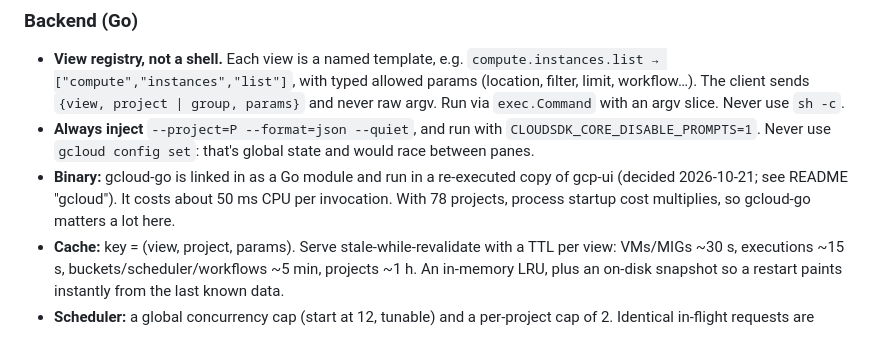
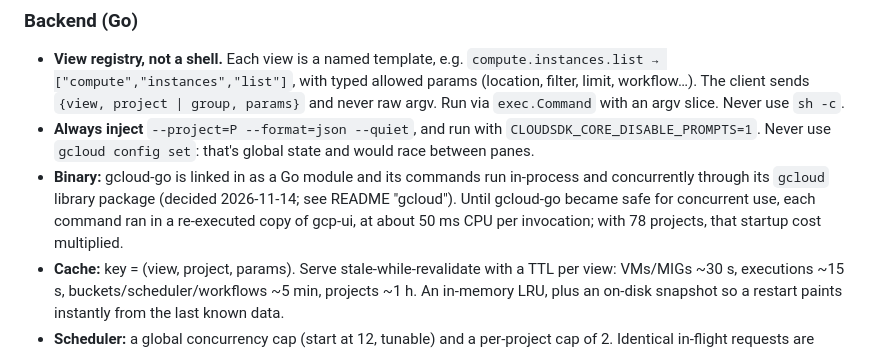
Before and after one commit to flyingobsidian/gcp-ui, a Markdown page: PLAN.md, the part around the change. GitHub-like rendering.

```diff
--- a/PLAN.md
+++ b/PLAN.md
@@ -67,10 +67,11 @@ printed URL.
 - **Always inject** `--project=P --format=json --quiet`, and run with
   `CLOUDSDK_CORE_DISABLE_PROMPTS=1`. Never use `gcloud config set`: that's
   global state and would race between panes.
-- **Binary:** gcloud-go is linked in as a Go module and run in a re-executed
-  copy of gcp-ui (decided 2026-10-21; see README "gcloud"). It costs about
-  50 ms CPU per invocation. With 78 projects, process startup cost multiplies,
-  so gcloud-go matters a lot here.
+- **Binary:** gcloud-go is linked in as a Go module and its commands run
+  in-process and concurrently through its `gcloud` library package (decided
+  2026-11-14; see README "gcloud"). Until gcloud-go became safe for concurrent
+  use, each command ran in a re-executed copy of gcp-ui, at about 50 ms CPU
+  per invocation; with 78 projects, that startup cost multiplied.
 - **Cache:** key = (view, project, params). Serve stale-while-revalidate with a
   TTL per view: VMs/MIGs ~30 s, executions ~15 s, buckets/scheduler/workflows
   ~5 min, projects ~1 h. An in-memory LRU, plus an on-disk snapshot so a restart
```
Also changed, not shown: README.md (+14 -8 lines).
